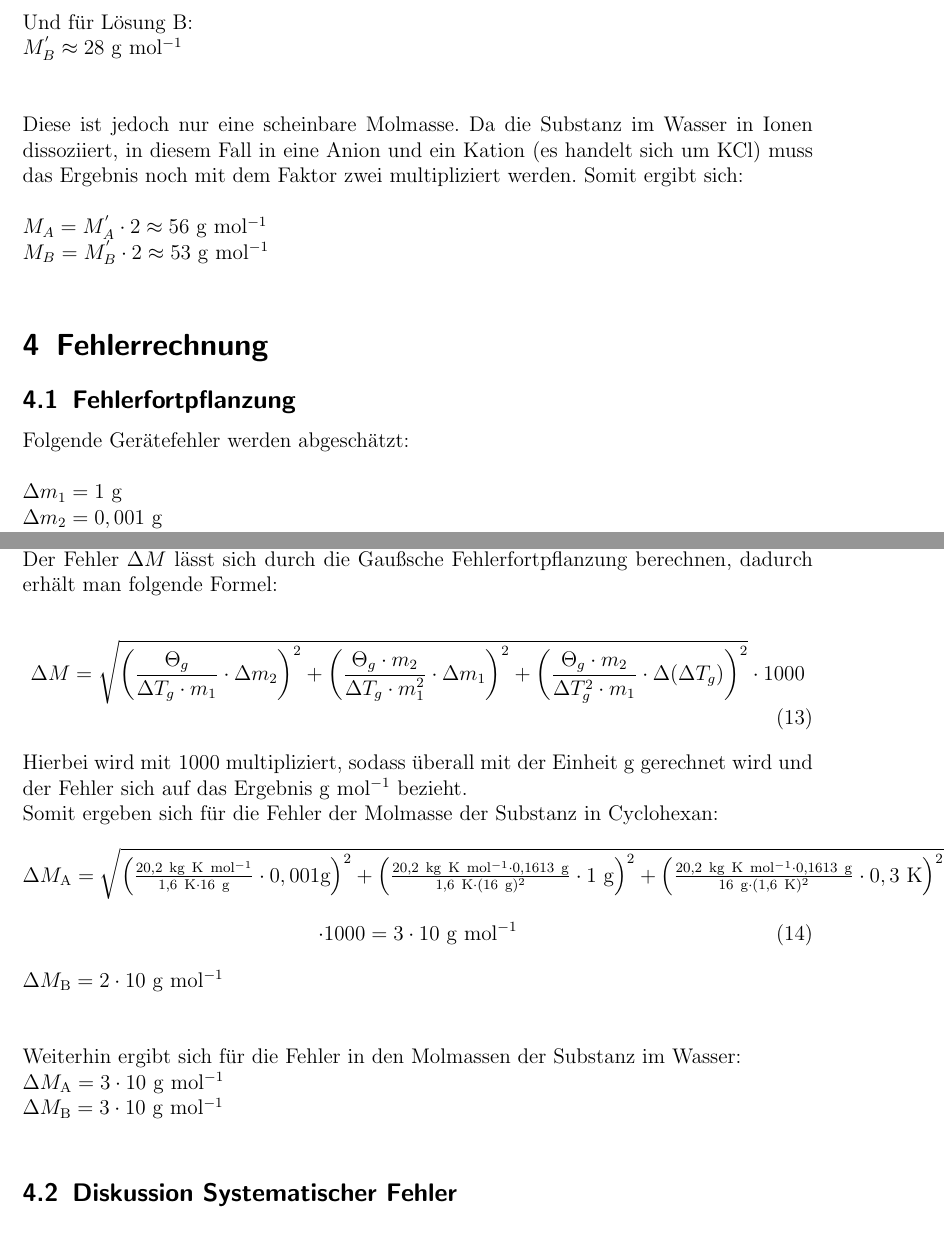
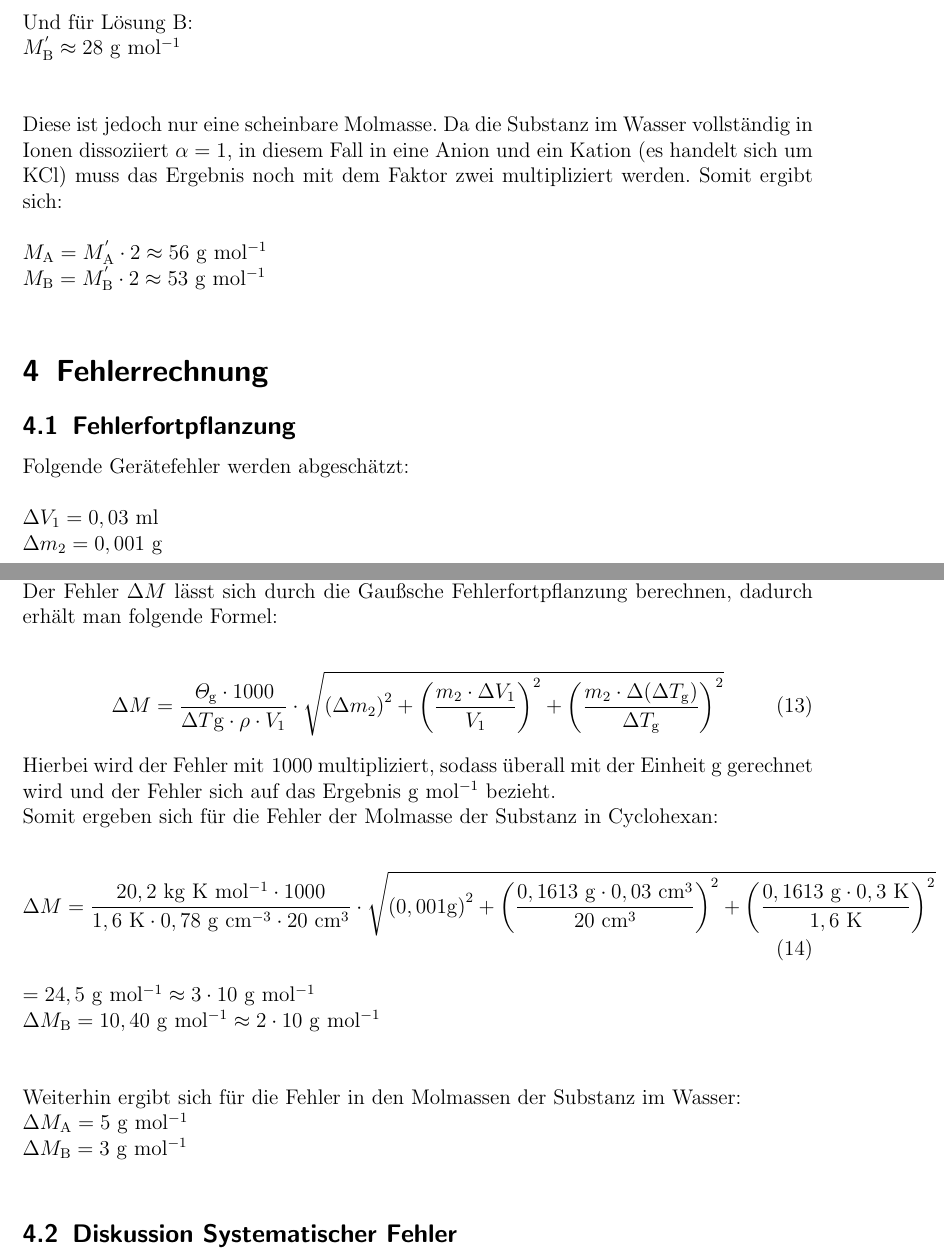
Before and after one commit to Anuk95/V4-Gefrierpunktserniedrigung, a LaTeX document (V4 Gefrierpunktserniedrigung.tex): two parts of pages 9 and 10 of 13, joined at a grey line, cut so that both start at the same text. The pictures show the PDF file V4 Gefrierpunktserniedrigung.pdf that the author committed with the source.

Commit message:
Korrektur

```diff
--- a/V4 Gefrierpunktserniedrigung.tex
+++ b/V4 Gefrierpunktserniedrigung.tex
@@ -306,41 +307,41 @@ Es gilt folgender Zusammenhang:
 
 Daraus lässt sich folgende Formel zum Ermitteln der Molmasse aufstellen:
 \begin{equation}
- M = \frac{\Theta _g \cdot m_2 }{ \Delta T_g\cdot m_1}
+ M = \frac{\mathit{\Theta} _\mathrm{g} \cdot m_2 }{ \Delta T_\mathrm{g}\cdot m_1}
 \end{equation}
 
 \subsection{ Bestimmung der Molmasse der Substanz in Cyclohexan}
 
 Durch Einsetzen der Messergebnisse in die obige Gleichung ergibt sich für Lösung A:\\
 
-$M_A = \frac {\Theta _g \cdot m_2 }{ \Delta T_g\cdot m_1}
+$M_\mathrm{A} = \frac { \Theta_g \cdot m_2 }{ \Delta T_g\cdot m_1}
  = \frac {20,2{~} \mathrm{kg{~}K {~} mol^{-1}} \cdot 0,1613 {~}\text{g}} { 1,6 {~} \mathrm{K} \cdot 15,6{~} \mathrm{g}} \approx 0,13{~} \mathrm{kg {~} mol^{-1}} {~}\widehat{=}{~} 13 \cdot 10{~} \mathrm{g{~}mol^{-1}} $\\
 
 Und für Lösung B:\\
 
-$M_B \approx 12 \cdot 10{~} \mathrm{g{~}mol^{-1}}$
+$M_\mathrm{B} \approx 12 \cdot 10{~} \mathrm{g{~}mol^{-1}}$
 
 
 \subsection{Bestimmung der Molmasse der Substanz in Wasser}
 
 Die Molmasse berechnet sich analog zu der obigen Rechnung. Es ergibt sich für Lösung A:\\
-$M_A^{'} \approx 27{~} \mathrm{g{~}mol^{-1}}$\\\\
+$M_\mathrm{A}^{'} \approx 27{~} \mathrm{g{~}mol^{-1}}$\\\\
 Und für Lösung B:\\
-$M_B^{'} \approx 28{~} \mathrm{g{~}mol^{-1}}$\\\\
+$M_\mathrm{B}^{'} \approx 28{~} \mathrm{g{~}mol^{-1}}$\\\\
 
-Diese ist jedoch nur eine scheinbare Molmasse. Da die Substanz im Wasser in Ionen dissoziiert, in diesem Fall in eine Anion und ein Kation (es handelt sich um KCl) muss das Ergebnis noch mit dem Faktor zwei multipliziert werden. Somit ergibt sich:\\\\
-$M_A = M_A^{'} \cdot 2 \approx 56{~} \mathrm{g{~}mol^{-1}} $\\
-$M_B = M_B^{'} \cdot 2 \approx 53{~} \mathrm{g{~}mol^{-1}} $\\
+Diese ist jedoch nur eine scheinbare Molmasse. Da die Substanz im Wasser vollständig  in Ionen dissoziiert $\alpha = 1$, in diesem Fall in eine Anion und ein Kation (es handelt sich um KCl) muss das Ergebnis noch mit dem Faktor zwei multipliziert werden. Somit ergibt sich:\\\\
+$M_\mathrm{A} = M_\mathrm{A}^{'} \cdot 2 \approx 56{~} \mathrm{g{~}mol^{-1}} $\\
+$M_\mathrm{B} = M_\mathrm{B}^{'} \cdot 2 \approx 53{~} \mathrm{g{~}mol^{-1}} $\\
 
 \section{Fehlerrechnung}
 \subsection{Fehlerfortpflanzung}
 Folgende Gerätefehler werden abgeschätzt:\\
 
-$\Delta m_1 = 1{~}\mathrm{g}  $\\
+$\Delta V_1 = 0,03{~}\mathrm{ml}  $\\
 $\Delta m_2 = 0,001{~}\mathrm{g}  $\\
-$\Delta (\Delta T_g) = 0,5{~}\text{K}  $\\ Dies ist der abgeschätzte Fehler für das Beckmann Thermometer.\\\\
-Da jedoch mit den Messungen aus der Auftragung gerechnet wird muss der Fehler für die elektronische Messung graphisch aus der Auftragung bestimmt werden. Dabei werden aus den Schwankungen der Graphen maximale und minimale Gefrierpunkte ermittelt, wodurch sich ebenfalls maximale und minimale Gefrierpunktdifferenzen bestimmen lassen. Nun lässt sich der absolute Fehler für $\Delta (\Delta T_g)$ mithilfe folgender Formel bestimmen:
+$\Delta (\Delta T_\mathrm{g}) = 0,5{~}\text{K}  $\\ Dies ist der abgeschätzte Fehler für das Beckmann Thermometer.\\\\
+Da jedoch mit den Messungen aus der Auftragung gerechnet wird muss der Fehler für die elektronische Messung graphisch aus der Auftragung bestimmt werden. Dabei werden aus den Schwankungen der Graphen maximale und minimale Gefrierpunkte ermittelt, wodurch sich ebenfalls maximale und minimale Gefrierpunktdifferenzen bestimmen lassen. Nun lässt sich der absolute Fehler für $\Delta (\Delta T_\mathrm{g})$ mithilfe folgender Formel bestimmen:
 \begin{align}
-\Delta (\Delta T_g) = \dfrac{ \Delta T_{g\mathrm{~}{max}}-\Delta T_{g\mathrm{~}{min}}}{2}
+\Delta (\Delta T_\mathrm{g}) = \dfrac{ \Delta T_{\mathrm{g {~}max}} -\Delta T_{\mathrm{g{~}{min}}}}{2}
 \end{align}
 
@@ -349,6 +350,6 @@ Somit ergibt sich für die Messung mit Wasser als größter möglicher Fehler $\
 Der Fehler $\Delta M$ lässt sich durch die Gaußsche Fehlerfortpflanzung berechnen, dadurch erhält man folgende Formel:
 
 \begin{align}
-\Delta M = \sqrt{ \left( \frac {\Theta _g}{ \Delta T_g\cdot m_1} \cdot \Delta m_2 \right)^2 + \left( \frac {\Theta _g \cdot m_2 }{ \Delta T_g\cdot m_1^2 } \cdot \Delta m_1 \right)^2 + \left( \frac {\Theta _g \cdot m_2 }{ \Delta T_g^2 \cdot m_1} \cdot \Delta (\Delta T_g) \right)^2 } \cdot 1000
+\Delta M = \frac{ \mathit{\Theta}_\mathrm{g} \cdot 1000}{\Delta T\mathrm{g} \cdot \rho \cdot V_1} \cdot  \sqrt{\left(\Delta m_2\right)^2 + \left( \frac{m_2 \cdot \Delta V_1}{V_1}\right)^2 + \left( \frac{ m_2 \cdot \Delta (\Delta T_{\mathrm{g}})}{\Delta T_{\mathrm{g}}} \right)^2 }
 \end{align}
 
@@ -356,18 +357,17 @@ Hierbei wird $\mathrm{mit {~}1000}$ multipliziert, sodass überall mit der Einhe
 
 Somit ergeben sich für die Fehler der Molmasse der Substanz in Cyclohexan:\\
+\begin{align}
+\Delta M = \frac{ 20,2 {~}\mathrm{kg {~} K {~} mol^{-1}} \cdot 1000}{1,6 {~} \mathrm{K} \cdot 0,78{~} \mathrm{g {~}cm^{-3}} \cdot 20{~} \mathrm{cm^{3}}} \cdot  \sqrt{\left(0,001 \mathrm{g}\right)^2 + \left( \frac{0,1613 {~} \mathrm{g} \cdot 0,03{~} \mathrm{cm^{3}}}{20{~} \mathrm{cm^{3}}}\right)^2 + \left( \frac{ 0,1613 {~} \mathrm{g} \cdot 0,3{~} \text{K}}{1,6 {~} \mathrm{K}} \right)^2 }
+\end{align}
+$= 24,5{~}\mathrm{g{~}mol^{-1}} \approx 3 \cdot 10{~}\mathrm{g{~}mol^{-1}} $
 
 
-$\Delta M_\mathrm{A} = \sqrt{ \left( \frac {20,2 {~}\mathrm{kg {~} K {~} mol^{-1}}}{ 1,6 {~} \mathrm{K} \cdot 16 {~}\mathrm{g}} \cdot 0,001 \mathrm{g} \right)^2 + \left( \frac { 20,2 {~}\mathrm{kg{~}K {~} mol^{-1}} \cdot 0,1613{~}\mathrm{g} }{ 1,6 {~}\text{K}\cdot (16 {~}\mathrm{g} )^2 } \cdot 1 {~} \mathrm{g} \right)^2 +  \left( \frac {20,2 {~}\mathrm{kg{~}K {~} mol^{-1}} \cdot 0,1613 {~} \mathrm{g}} { 16 {~} \mathrm{g} \cdot (1,6 {~} \text{K})^2} \cdot 0,3{~} \text{K} \right)^2}  $
-\begin{align}
-\cdot 1000 = 3 \cdot 10{~}\mathrm{g{~}mol^{-1}}
-\end{align}
 
-
-$\Delta M_\mathrm{B} = 2 \cdot 10 {~}\mathrm{g{~}mol^{-1}}$\\\\
+$\Delta M_\mathrm{B} = 10,40{~}\mathrm{g{~}mol^{-1}} \approx 2 \cdot 10 {~}\mathrm{g{~}mol^{-1}}$\\\\
 
 Weiterhin ergibt sich für die Fehler in den Molmassen der Substanz im Wasser:\\
-$\Delta M_\mathrm{A} = 3 \cdot 10  {~}\mathrm{g{~}mol^{-1}} $\\
-$\Delta M_\mathrm{B} = 3 \cdot 10 {~}\mathrm{g{~}mol^{-1}}$\\
+$\Delta M_\mathrm{A} = 5  {~}\mathrm{g{~}mol^{-1}} $\\
+$\Delta M_\mathrm{B} = 3 {~}\mathrm{g{~}mol^{-1}}$\\
 
 \subsection{Diskussion Systematischer Fehler}
 Zu den abgeschätzten Gerätefehlern kommen noch weitere systematische Fehler, welche das Ergebnis beeinflussen. Zunächst wird mit einigen Näherungen gerechnet, welche zu Abweichungen im Ergebnis führen können.\\\\
```
Also changed, not shown: V4 Gefrierpunktserniedrigung.pdf, V4 Gefrierpunktserniedrigung.tex (15 more changed lines), 2 other files.
